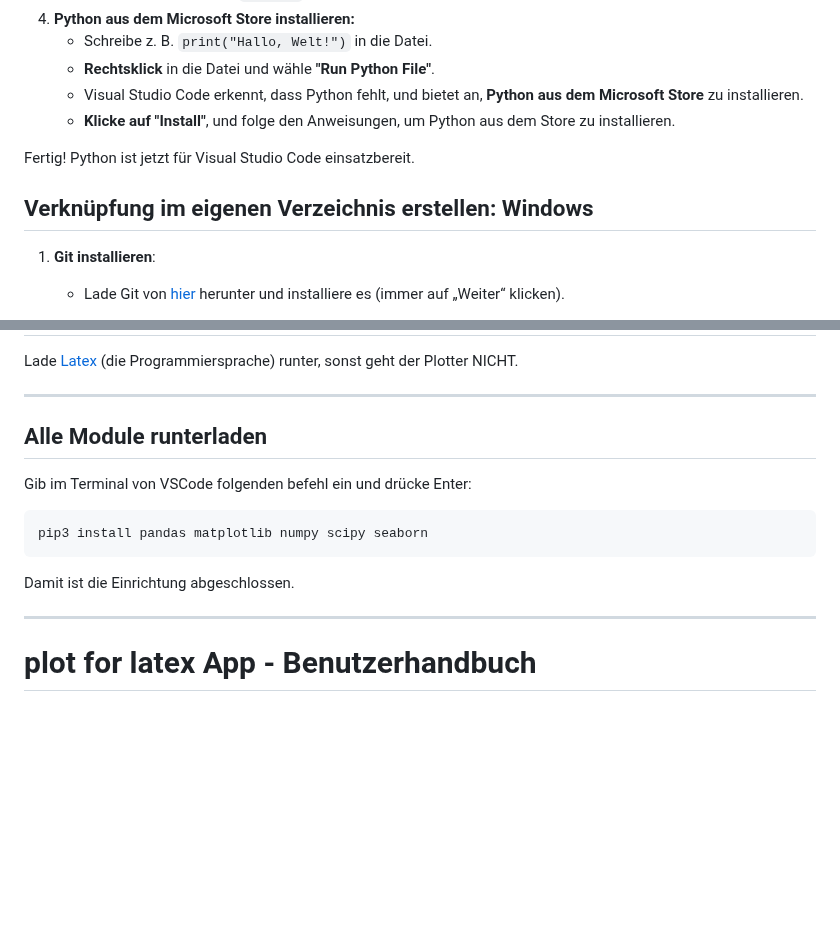
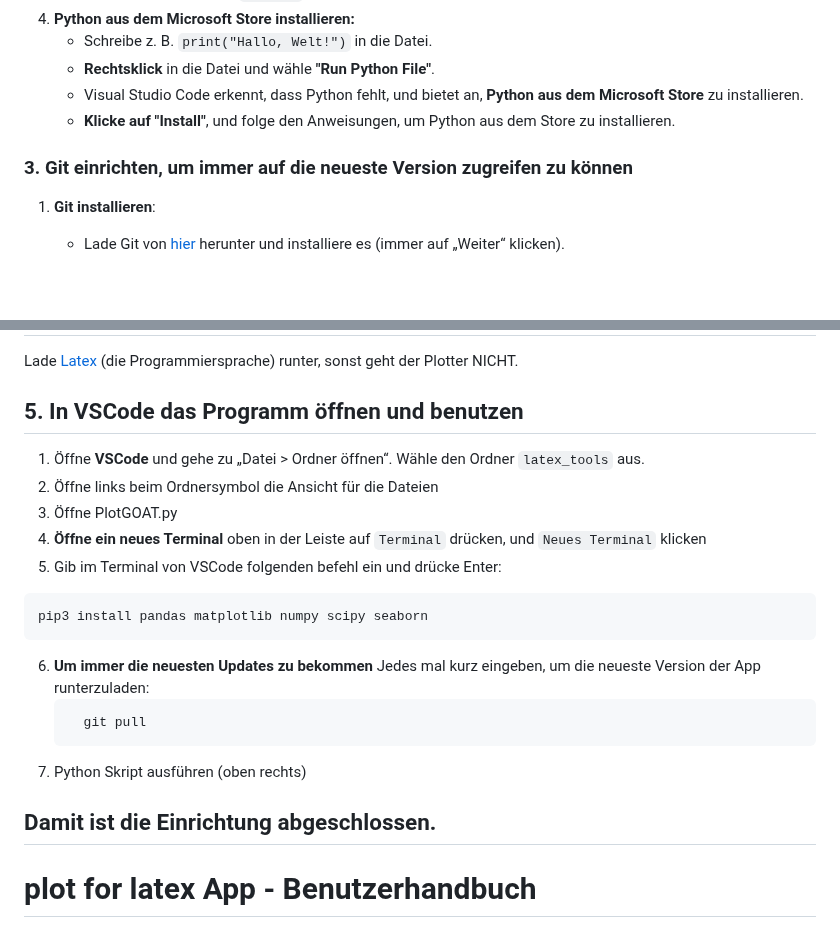
Before and after one commit to messi18122022/latex_tools, a Markdown page: README.md, 2 parts joined by grey strips. Rendered like a GitHub page; blank space fills up the shorter version.

````diff
--- a/README.md
+++ b/README.md
@@ -21,11 +21,7 @@
    - **Rechtsklick** in die Datei und wähle **"Run Python File"**.
    - Visual Studio Code erkennt, dass Python fehlt, und bietet an, **Python aus dem Microsoft Store** zu installieren.
    - **Klicke auf "Install"**, und folge den Anweisungen, um Python aus dem Store zu installieren.
-
-Fertig! Python ist jetzt für Visual Studio Code einsatzbereit.
-
-## Verknüpfung im eigenen Verzeichnis erstellen: Windows
-
+### 3. Git einrichten, um immer auf die neueste Version zugreifen zu können
 1. **Git installieren**:
    - Lade Git von [hier](https://git-scm.com/downloads/win) herunter und installiere es (immer auf „Weiter“ klicken).
 
@@ -88,14 +102,21 @@ Fertig! Python ist jetzt für Visual Studio Code einsatzbereit.
 Lade [Latex](https://miktex.org/download) (die Programmiersprache) runter, sonst geht der Plotter NICHT.
 
----
-## Alle Module runterladen
-Gib im Terminal von VSCode folgenden befehl ein und drücke Enter:
+## 5. In VSCode das Programm öffnen und benutzen
+1. Öffne **VSCode** und gehe zu „Datei > Ordner öffnen“. Wähle den Ordner `latex_tools` aus.
+2. Öffne links beim Ordnersymbol die Ansicht für die Dateien
+3. Öffne PlotGOAT.py
+4. **Öffne ein neues Terminal** oben in der Leiste auf `Terminal` drücken, und `Neues Terminal` klicken
+5. Gib im Terminal von VSCode folgenden befehl ein und drücke Enter:
 ```bash
 pip3 install pandas matplotlib numpy scipy seaborn
 ```
+6. **Um immer die neuesten Updates zu bekommen** Jedes mal kurz eingeben, um die neueste Version der App runterzuladen:
+   ```bash
+     git pull
+     ```
+7. Python Skript ausführen (oben rechts)
 
 Damit ist die Einrichtung abgeschlossen.
-
 ---
 # plot for latex App - Benutzerhandbuch
 
````
Also changed, not shown: other parts of README.md (+40 -22 lines).
